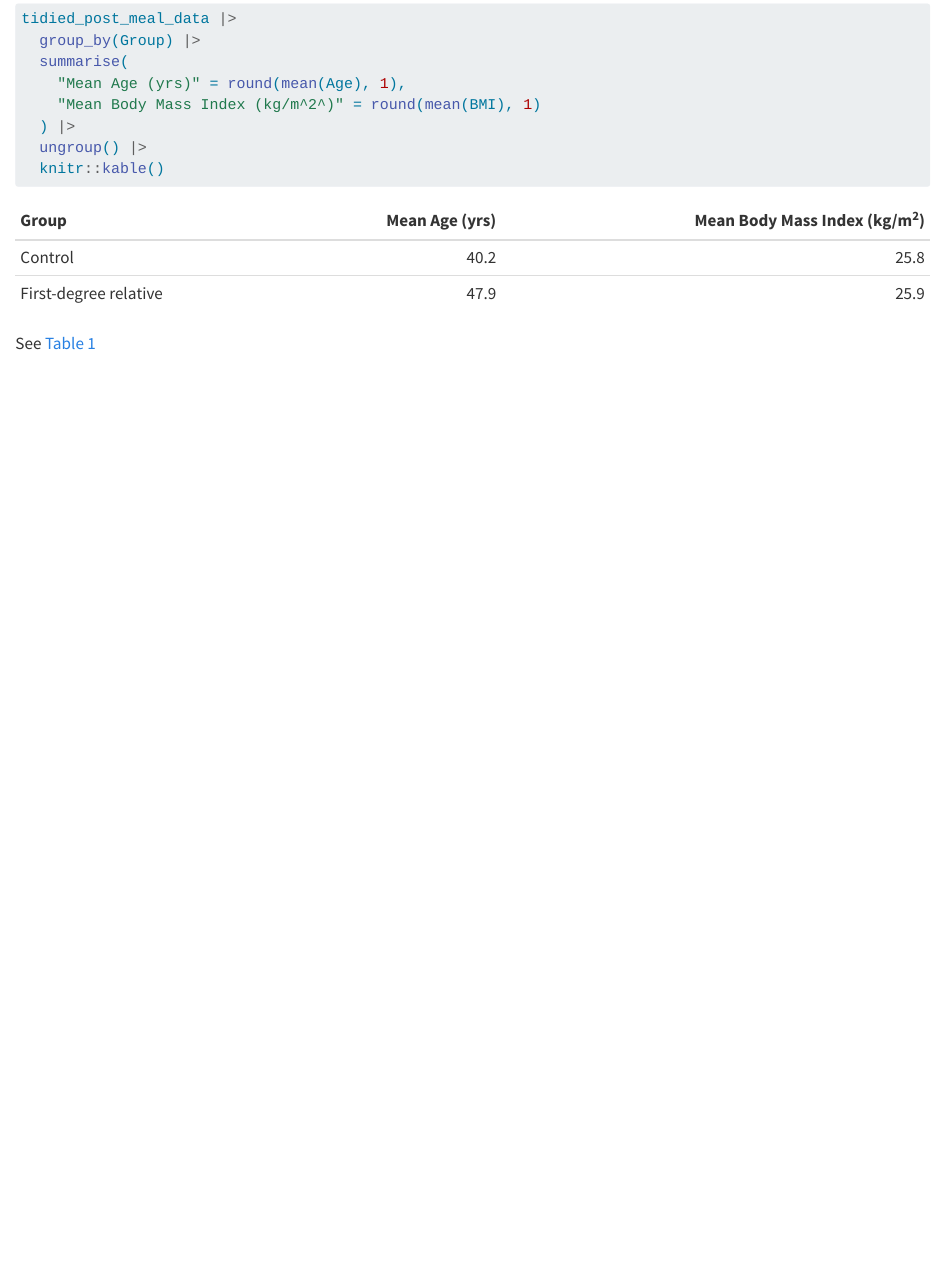
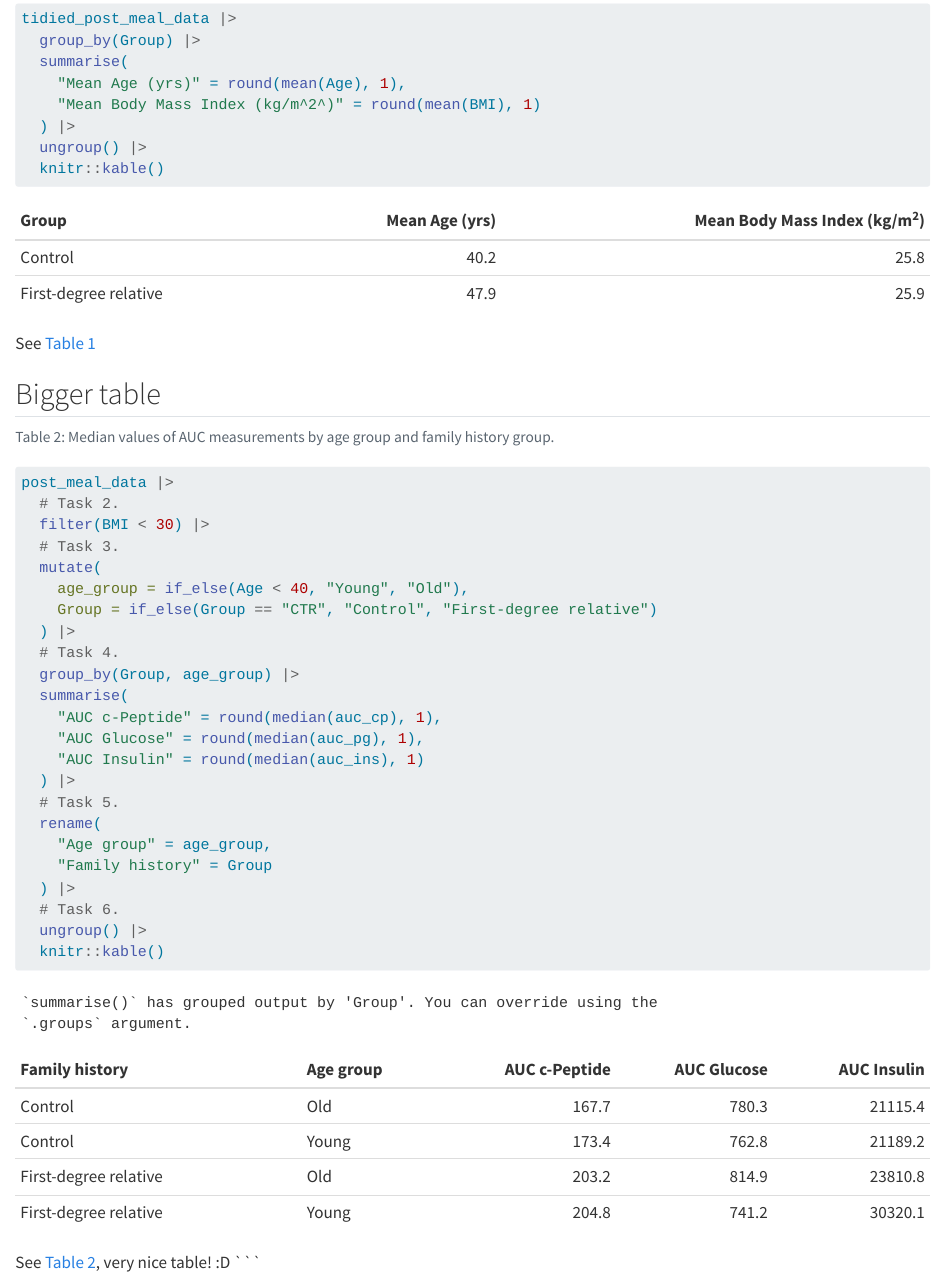
Before and after one commit to melojsc/LearningR, a Quarto document (docs/Learning.qmd): the page in a window 1100 px wide, from 5330 px down. Rendered offline with R 4.5, knitr and Pandoc in place of Quarto, with nearby package versions; code that draws random numbers runs with fixed seeds of ours; long lines of code are wrapped.

Commit message:
Bigger table exercise

````diff
--- a/docs/Learning.qmd
+++ b/docs/Learning.qmd
@@ -345,3 +345,36 @@ tidied_post_meal_data |>
 ```
 
 See @tbl-mean-age-bmi
+
+## Bigger table
+
+```{r}
+#| label: tbl-summary-table
+#| tbl-cap: "Median values of AUC measurements by age group and family history group."
+post_meal_data |>
+  # Task 2.
+  filter(BMI < 30) |>
+  # Task 3.
+  mutate(
+    age_group = if_else(Age < 40, "Young", "Old"),
+    Group = if_else(Group == "CTR", "Control", "First-degree relative")
+  ) |>
+  # Task 4.
+  group_by(Group, age_group) |>
+  summarise(
+    "AUC c-Peptide" = round(median(auc_cp), 1),
+    "AUC Glucose" = round(median(auc_pg), 1),
+    "AUC Insulin" = round(median(auc_ins), 1)
+  ) |>
+  # Task 5.
+  rename(
+    "Age group" = age_group,
+    "Family history" = Group
+  ) |>
+  # Task 6.
+  ungroup() |>
+  knitr::kable()
+```
+
+See @tbl-summary-table, very nice table! :D
+```
````
Also changed, not shown: 3 other files.
